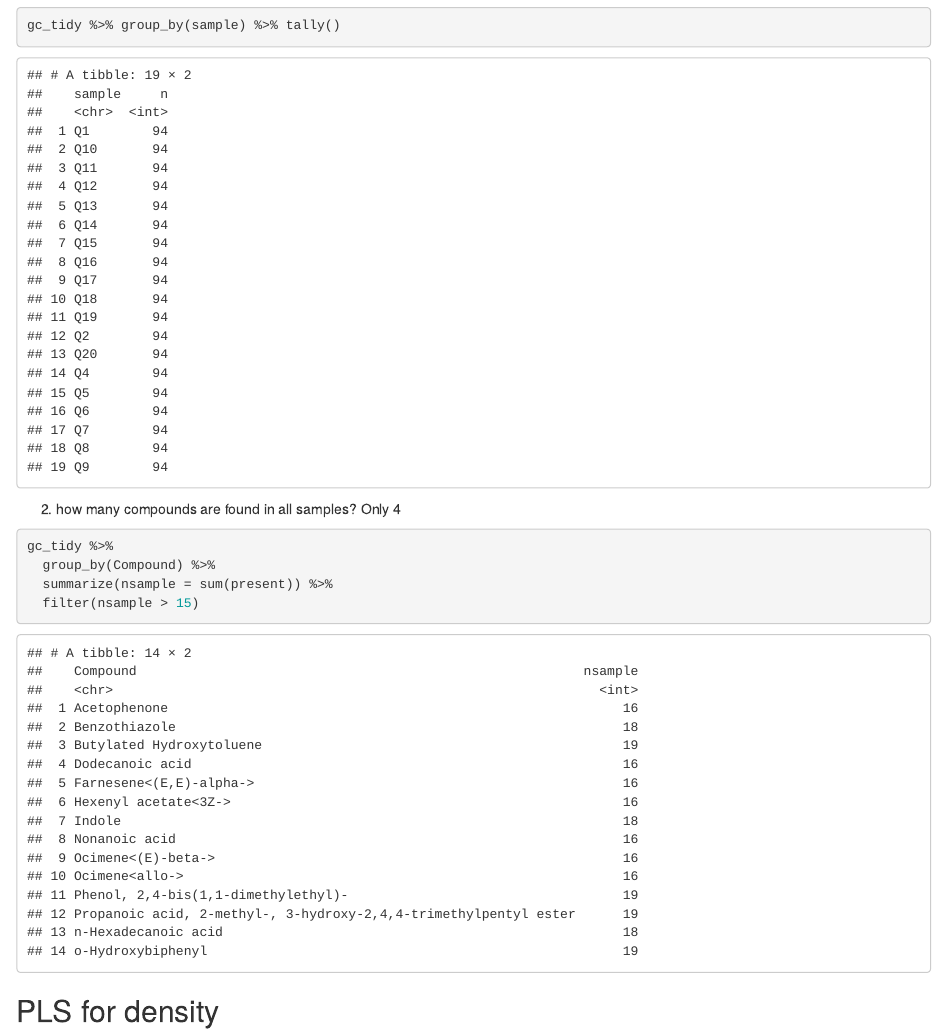
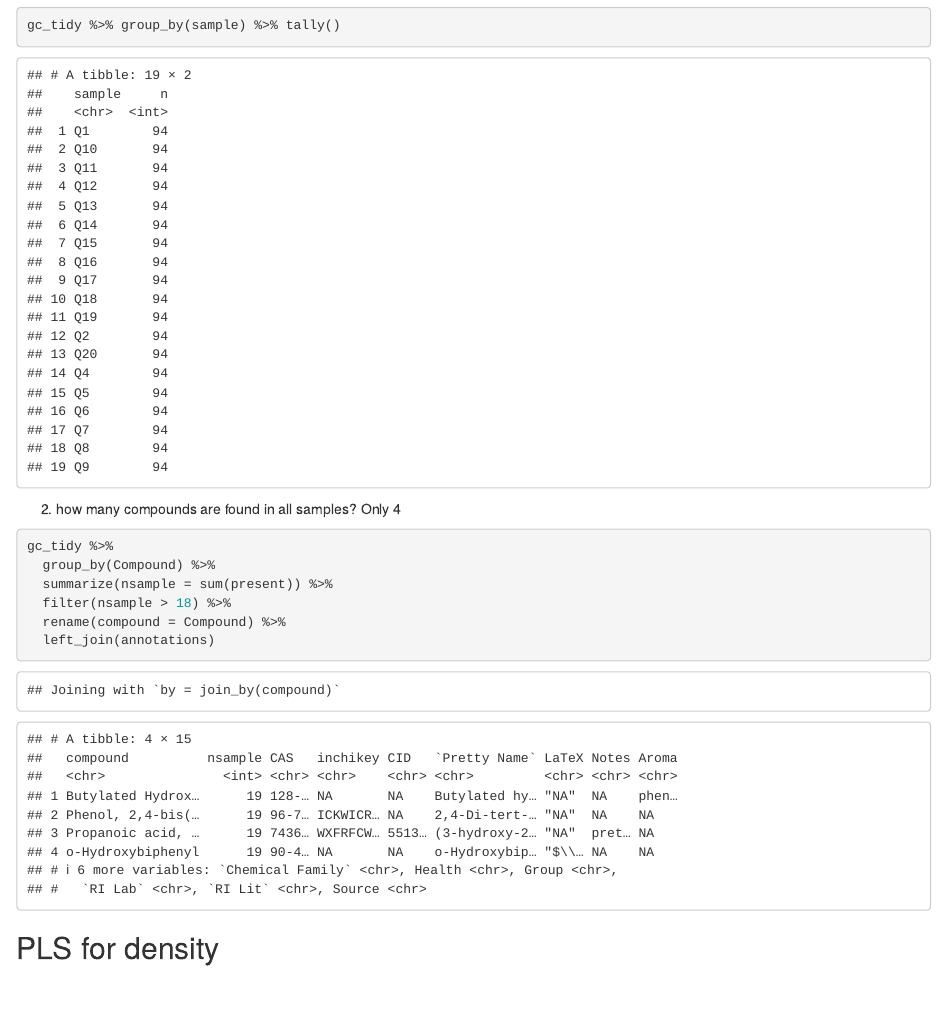
Before and after one commit to Aariq/leafhopper-manipulative, an R Markdown document (R/analysis/2017_GCMS_analysis.Rmd): the page in a window 1100 px wide, from 2410 px down. Rendered offline with R 4.5, knitr and Pandoc, with nearby package versions; code that draws random numbers runs with fixed seeds of ours; some code elsewhere in the file could not run offline.

Commit message:
checking on best names for compounds

````diff
--- a/R/analysis/2017_GCMS_analysis.Rmd
+++ b/R/analysis/2017_GCMS_analysis.Rmd
@@ -115,7 +115,10 @@ Only 4
 gc_tidy %>%
   group_by(Compound) %>%
   summarize(nsample = sum(present)) %>%
-  filter(nsample > 15)
+  filter(nsample > 18) %>%
+  rename(compound = Compound) %>%
+  left_join(annotations)
+
 ```
 
 
````
